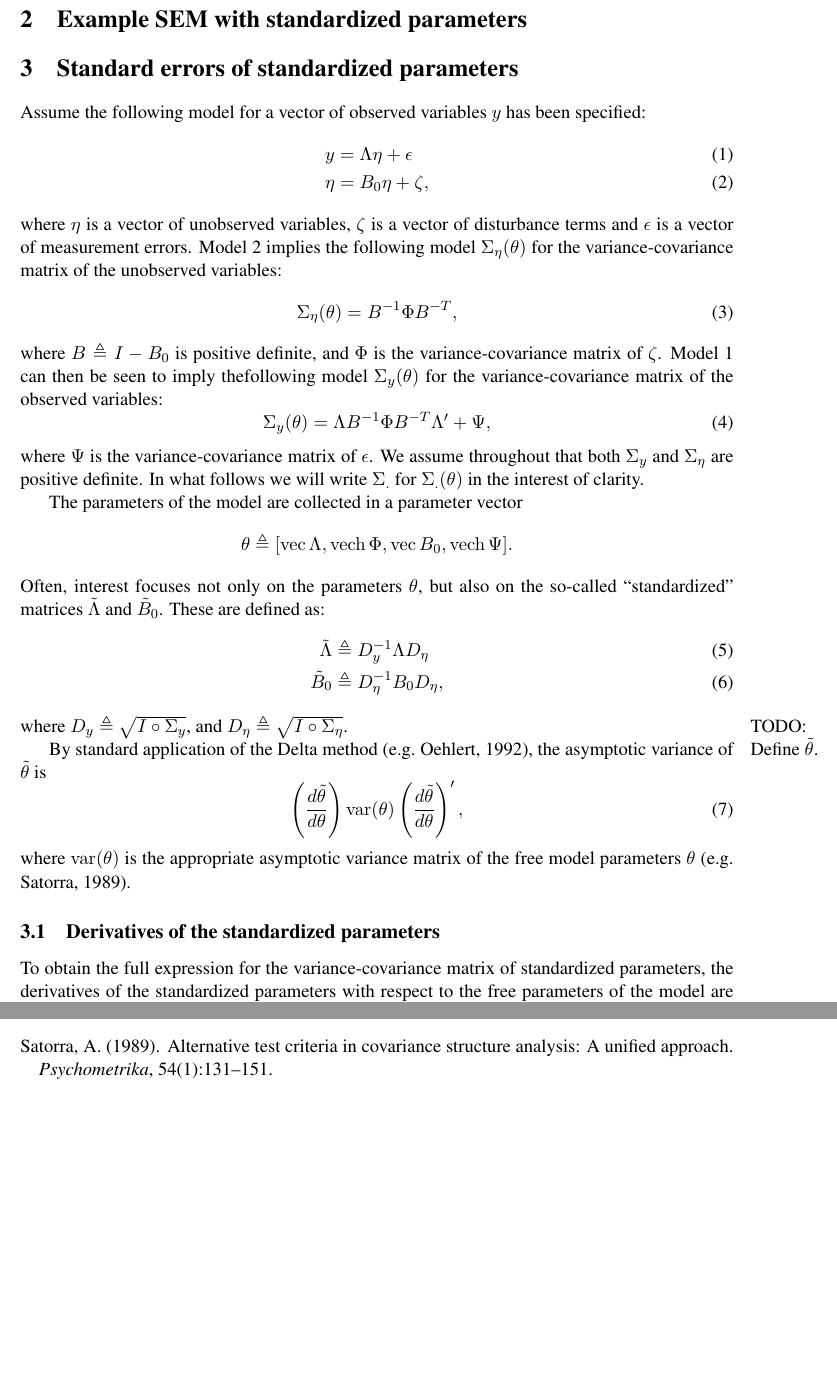
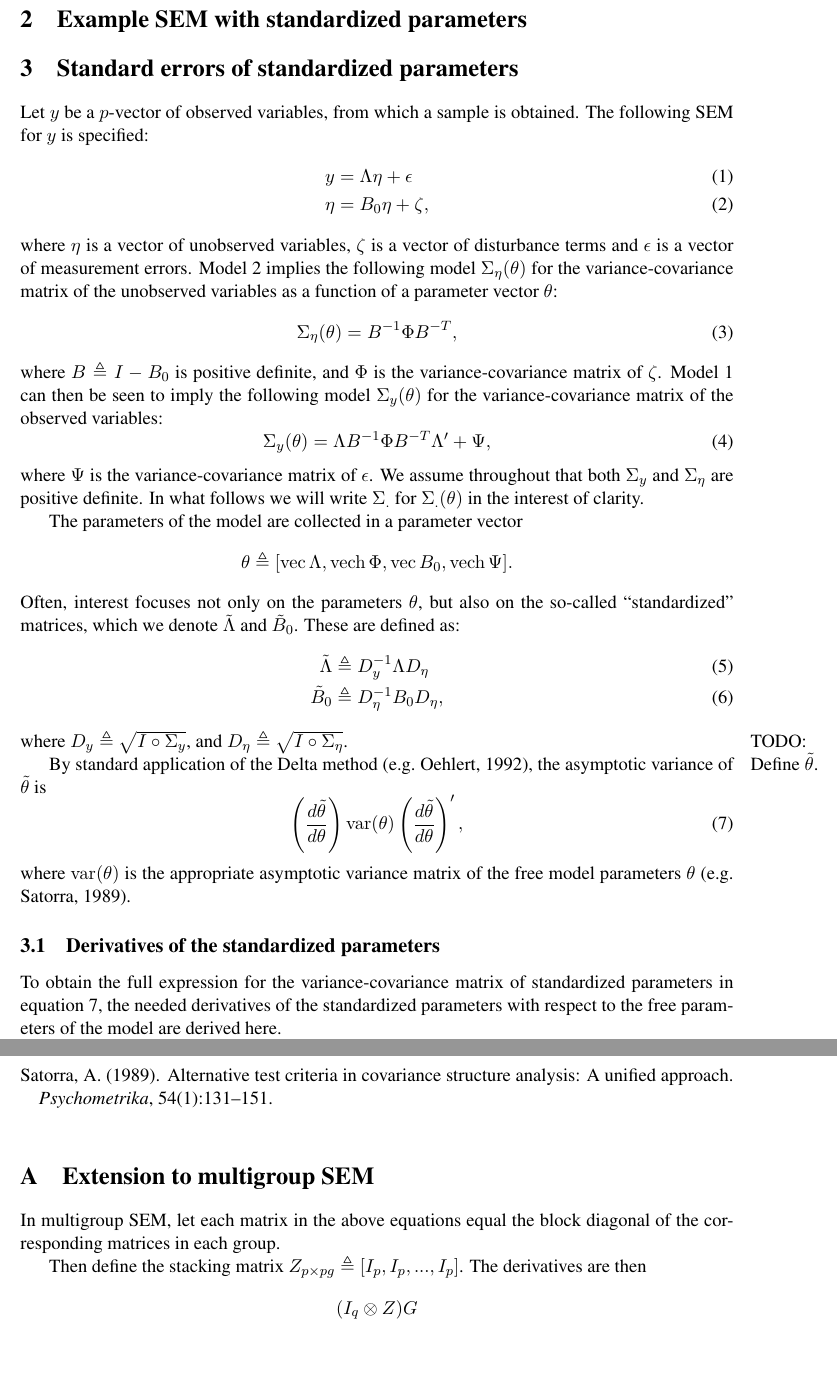
Before and after one commit to daob/automtmm, a LaTeX paper (doc/derivatives/derivatives.tex): two parts of pages 2 and 5 of 5, joined at a grey line, cut so that both start at the same text. Compiled offline with pdfLaTeX.

Commit message:
some amends in derivs.tex

```diff
--- a/doc/derivatives/derivatives.tex
+++ b/doc/derivatives/derivatives.tex
@@ -79,8 +83,8 @@ Section 3 derives the explicit expression for the asymptotic variance-covariance
 
 \section{Standard errors of standardized parameters}
 
-Assume the following model for a vector of observed variables $y$ has been
-specified:
+Let $y$ be a $p$-vector of observed variables, from which a sample is obtained.
+The following SEM for $y$ is specified:
 \begin{align}
 \label{eq:lisrel_observed}
 y &= \Lambda \n + \epsilon\\
@@ -90,13 +94,14 @@ where $\n$ is a vector of unobserved variables, $\zeta$ is a vector of
 disturbance terms and $\epsilon$ is a vector of measurement errors. Model
 \ref{eq:lisrel_latent} implies the following model
 $\Sigma_\n(\theta)$ for the variance-covariance matrix of the unobserved
-variables:
+variables as a function of a parameter vector $\theta$:
 \begin{equation}\label{eq:sigma_n}
     \Sigma_\n(\theta) = B^{-1} \Phi B^{-T},
 \end{equation}
 where $B \definedas I - B_0$ is positive definite,
 and $\Phi$ is the variance-covariance
-matrix of $\zeta$. Model \ref{eq:lisrel_observed} can then be seen to imply thefollowing model $\Sigma_y(\theta)$ for the variance-covariance matrix of the
+matrix of $\zeta$. Model \ref{eq:lisrel_observed} can then be seen to imply the
+following model $\Sigma_y(\theta)$ for the variance-covariance matrix of the
 observed variables:
 \begin{equation}\label{eq:sigma_y}
     \Sigma_y(\theta) = \Lambda B^{-1} \Phi B^{-T} \Lambda' + \Psi,
@@ -111,7 +116,7 @@ The parameters of the model are collected in a parameter
 vector $$\theta \definedas [\vec{\Lambda}, \vech{\Phi}, \vec B_0, \vech
 \Psi].$$
 Often, interest focuses not only on the parameters $\theta$,
-but also on the so-called ``standardized'' matrices
+but also on the so-called ``standardized'' matrices, which we denote
 $\Lambdastan$ and $\Bstan_0$. These are defined as:
 \begin{align}\label{eq:lambda_s}
     \Lambdastan &\definedas D^{-1}_y \Lambda D_\n
@@ -281,21 +288,40 @@ and
 
 \subsection{Scope}
 
-Limited, categorical variables, effects/correlations between latent variables, factor loadings, error correlations.
+Limited, categorical variables, effects/correlations between latent variables,
+factor loadings, error correlations.
 
 \subsection{Others}
-\cite{bollen1990direct} note that an approximate method exists for regression analysis that does not take the estimation of the model-implied standard deviations into account.
+\cite{bollen1990direct} note that an approximate method exists for regression
+analysis that does not take the estimation of the model-implied standard
+deviations into account.
 
 References to Delta method but without providing the derivatives.
 
 Likelihood based confidence intervals, bootstrapping.
 
-Our method dispenses with the need for approximate methods or numerical derivatives.
+Our method dispenses with the need for approximate methods or numerical
+derivatives.
 
 \subsection{Future}
 
-Examine relative performance of confidence intervals, similar to work done for indirect effects.
+Examine relative performance of confidence intervals, similar to work done for
+indirect effects.
 
 
 \bibliography{derivatives}
+
+\appendix
+
+\section{Extension to multigroup SEM}
+
+In multigroup SEM, let each matrix in the above equations equal the block
+diagonal of the corresponding matrices in each group.
+
+Then define the stacking matrix $Z_{p \times pg} \definedas \left[I_p, I_p,
+..., I_p\right]$. The derivatives are then
+$$
+	(I_q \kronprod Z) G
+$$
+
 \end{document}
```
Also changed, not shown: doc/derivatives/derivatives.tex (34 more changed lines).
